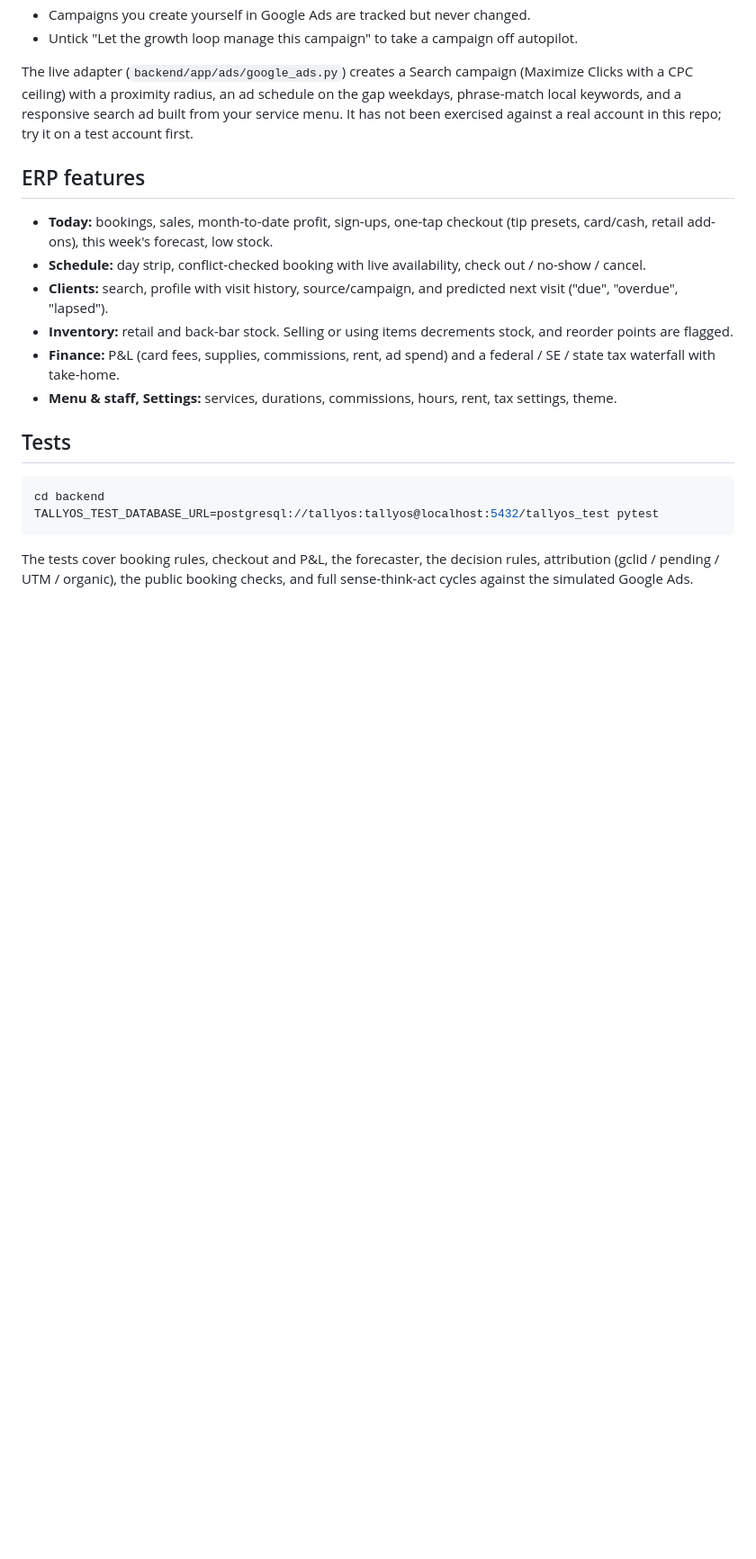
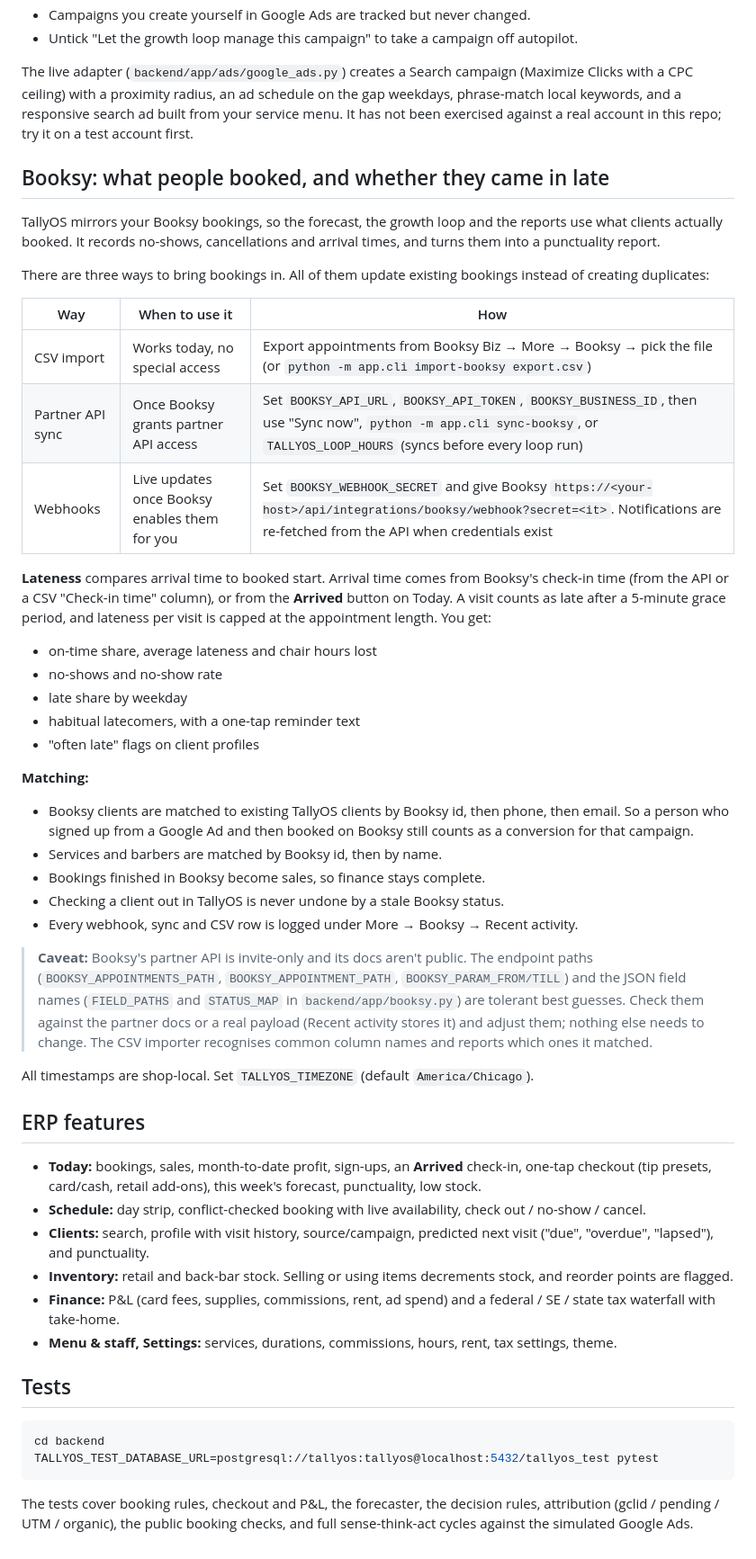
Before and after one commit to nanoman657/tallyos, a Markdown page: README.md, the part around the change. Shown at 90% size. GitHub-like rendering; blank space fills up the shorter version.

Commit message:
Document the Booksy connector and punctuality tracking
Co-Authored-By: Claude Opus 5.5 <noreply@anthropic.com>
Claude-Session: https://claude.ai/code/session_014u1NfqBJke4FU6m2txcuKK

```diff
--- a/README.md
+++ b/README.md
@@ -102,11 +102,52 @@ gap weekdays, phrase-match local keywords, and a responsive search ad built from
 service menu. It has not been exercised against a real account in this repo; try it
 on a test account first.
 
+## Booksy: what people booked, and whether they came in late
+
+TallyOS mirrors your Booksy bookings, so the forecast, the growth loop and the
+reports use what clients actually booked. It records no-shows, cancellations and
+arrival times, and turns them into a punctuality report.
+
+There are three ways to bring bookings in. All of them update existing bookings
+instead of creating duplicates:
+
+| Way | When to use it | How |
+|---|---|---|
+| CSV import | Works today, no special access | Export appointments from Booksy Biz → More → Booksy → pick the file (or `python -m app.cli import-booksy export.csv`) |
+| Partner API sync | Once Booksy grants partner API access | Set `BOOKSY_API_URL`, `BOOKSY_API_TOKEN`, `BOOKSY_BUSINESS_ID`, then use "Sync now", `python -m app.cli sync-booksy`, or `TALLYOS_LOOP_HOURS` (syncs before every loop run) |
+| Webhooks | Live updates once Booksy enables them for you | Set `BOOKSY_WEBHOOK_SECRET` and give Booksy `https://<your-host>/api/integrations/booksy/webhook?secret=<it>`. Notifications are re-fetched from the API when credentials exist |
+
+**Lateness** compares arrival time to booked start. Arrival time comes from Booksy's
+check-in time (from the API or a CSV "Check-in time" column), or from the **Arrived**
+button on Today. A visit counts as late after a 5-minute grace period, and lateness
+per visit is capped at the appointment length. You get:
+- on-time share, average lateness and chair hours lost
+- no-shows and no-show rate
+- late share by weekday
+- habitual latecomers, with a one-tap reminder text
+- "often late" flags on client profiles
+
+**Matching:**
+- Booksy clients are matched to existing TallyOS clients by Booksy id, then phone, then email. So a person who signed up from a Google Ad and then booked on Booksy still counts as a conversion for that campaign.
+- Services and barbers are matched by Booksy id, then by name.
+- Bookings finished in Booksy become sales, so finance stays complete.
+- Checking a client out in TallyOS is never undone by a stale Booksy status.
+- Every webhook, sync and CSV row is logged under More → Booksy → Recent activity.
+
+> **Caveat:** Booksy's partner API is invite-only and its docs aren't public. The
+> endpoint paths (`BOOKSY_APPOINTMENTS_PATH`, `BOOKSY_APPOINTMENT_PATH`, `BOOKSY_PARAM_FROM/TILL`)
+> and the JSON field names (`FIELD_PATHS` and `STATUS_MAP` in `backend/app/booksy.py`) are
+> tolerant best guesses. Check them against the partner docs or a real payload
+> (Recent activity stores it) and adjust them; nothing else needs to change.
+> The CSV importer recognises common column names and reports which ones it matched.
+
+All timestamps are shop-local. Set `TALLYOS_TIMEZONE` (default `America/Chicago`).
+
 ## ERP features
 
-- **Today:** bookings, sales, month-to-date profit, sign-ups, one-tap checkout (tip presets, card/cash, retail add-ons), this week's forecast, low stock.
+- **Today:** bookings, sales, month-to-date profit, sign-ups, an **Arrived** check-in, one-tap checkout (tip presets, card/cash, retail add-ons), this week's forecast, punctuality, low stock.
 - **Schedule:** day strip, conflict-checked booking with live availability, check out / no-show / cancel.
-- **Clients:** search, profile with visit history, source/campaign, and predicted next visit ("due", "overdue", "lapsed").
+- **Clients:** search, profile with visit history, source/campaign, predicted next visit ("due", "overdue", "lapsed"), and punctuality.
 - **Inventory:** retail and back-bar stock. Selling or using items decrements stock, and reorder points are flagged.
 - **Finance:** P&L (card fees, supplies, commissions, rent, ad spend) and a federal / SE / state tax waterfall with take-home.
 - **Menu & staff, Settings:** services, durations, commissions, hours, rent, tax settings, theme.
```
